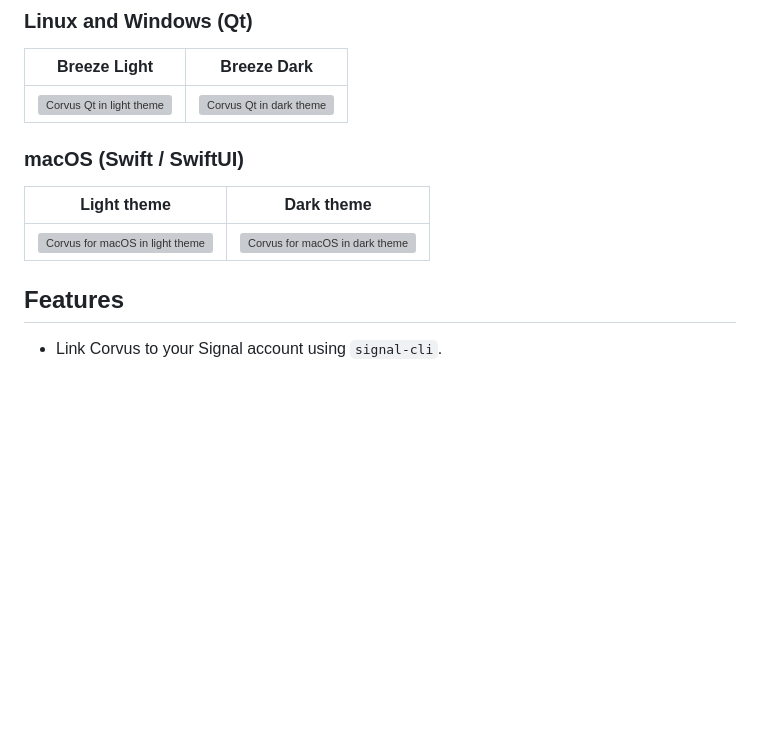
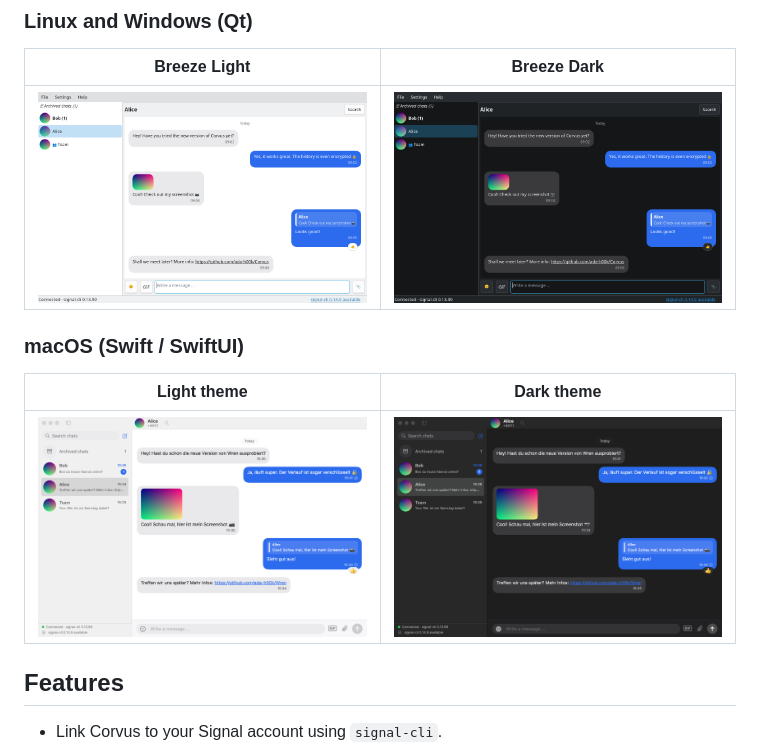
Before and after one commit to ada-h00k/Corvus, a Markdown page: README.md, the part around the change. Drawn GitHub-style; blank space fills up the shorter version; grey boxes are pictures that could not be loaded.

```diff
--- a/README.md
+++ b/README.md
@@ -6,13 +6,13 @@ Corvus is a desktop interface for [signal-cli](https://github.com/AsamK/signal-c
 
 | Breeze Light | Breeze Dark |
 |---|---|
-| ![Corvus Qt in light theme](docs/screenshots/corvus_BreezeLight.png) | ![Corvus Qt in dark theme](docs/screenshots/corvus_BreezeDark.png) |
+| ![Corvus Qt in light theme](docs/screenshots/Corvus_BreezeLight.png) | ![Corvus Qt in dark theme](docs/screenshots/Corvus_BreezeDark.png) |
 
 ### macOS (Swift / SwiftUI)
 
 | Light theme | Dark theme |
 |---|---|
-| ![Corvus for macOS in light theme](docs/screenshots/corvus_macOS_Light.png) | ![Corvus for macOS in dark theme](docs/screenshots/corvus_macOS_Dark.png) |
+| ![Corvus for macOS in light theme](docs/screenshots/Corvus_macOS_Light.png) | ![Corvus for macOS in dark theme](docs/screenshots/Corvus_macOS_Dark.png) |
 
 ## Features
 
```
